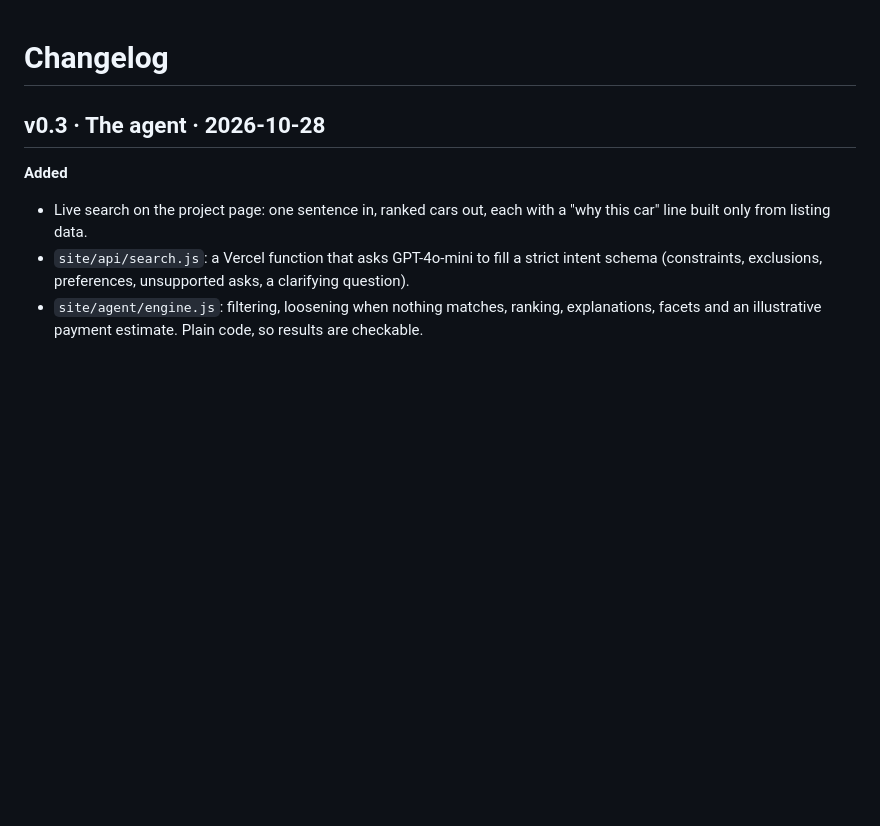
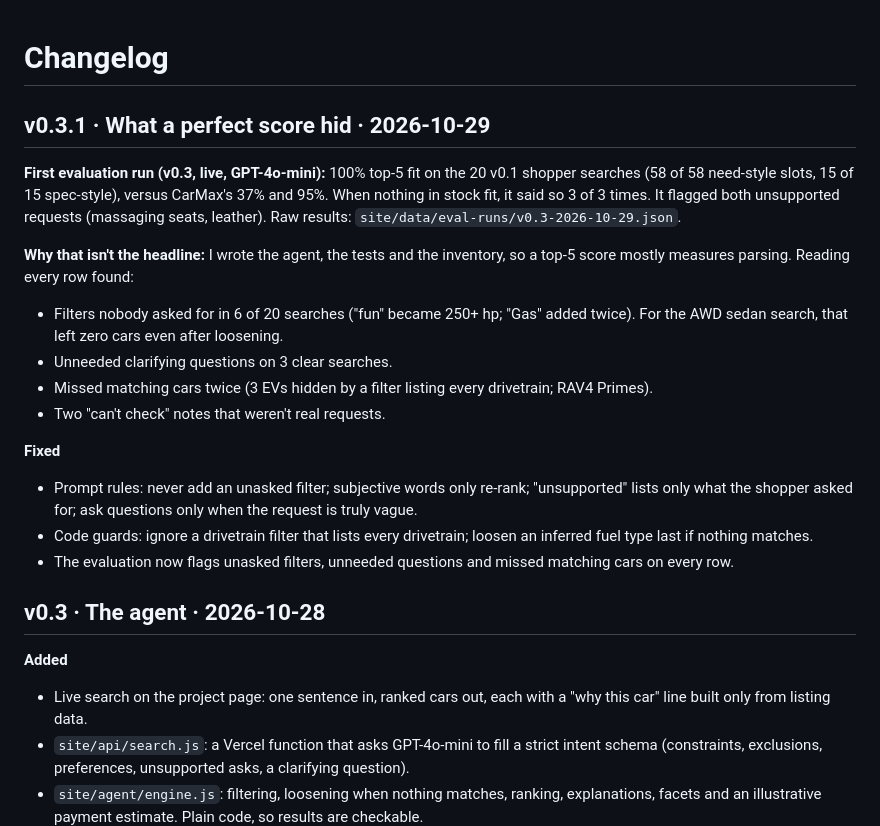
Before and after one commit to RosySingh9/rightfit-car-discovery, a Markdown page: CHANGELOG.md, the part around the change. Drawn GitHub-style; blank space fills up the shorter version.

```diff
--- a/CHANGELOG.md
+++ b/CHANGELOG.md
@@ -1,4 +1,19 @@
 # Changelog
+
+## v0.3.1 · What a perfect score hid · 2026-10-29
+
+**First evaluation run (v0.3, live, GPT-4o-mini):** 100% top-5 fit on the 20 v0.1 shopper searches (58 of 58 need-style slots, 15 of 15 spec-style), versus CarMax's 37% and 95%. When nothing in stock fit, it said so 3 of 3 times. It flagged both unsupported requests (massaging seats, leather). Raw results: `site/data/eval-runs/v0.3-2026-10-29.json`.
+
+**Why that isn't the headline:** I wrote the agent, the tests and the inventory, so a top-5 score mostly measures parsing. Reading every row found:
+- Filters nobody asked for in 6 of 20 searches ("fun" became 250+ hp; "Gas" added twice). For the AWD sedan search, that left zero cars even after loosening.
+- Unneeded clarifying questions on 3 clear searches.
+- Missed matching cars twice (3 EVs hidden by a filter listing every drivetrain; RAV4 Primes).
+- Two "can't check" notes that weren't real requests.
+
+**Fixed**
+- Prompt rules: never add an unasked filter; subjective words only re-rank; "unsupported" lists only what the shopper asked for; ask questions only when the request is truly vague.
+- Code guards: ignore a drivetrain filter that lists every drivetrain; loosen an inferred fuel type last if nothing matches.
+- The evaluation now flags unasked filters, unneeded questions and missed matching cars on every row.
 
 ## v0.3 · The agent · 2026-10-28
 
```
